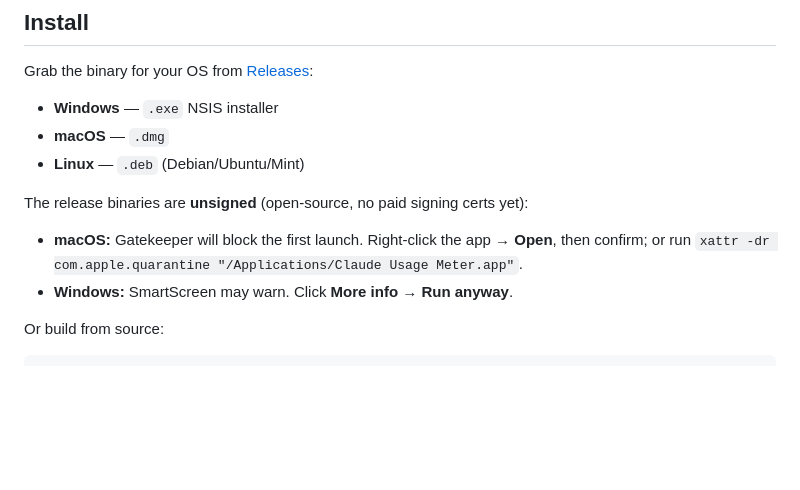
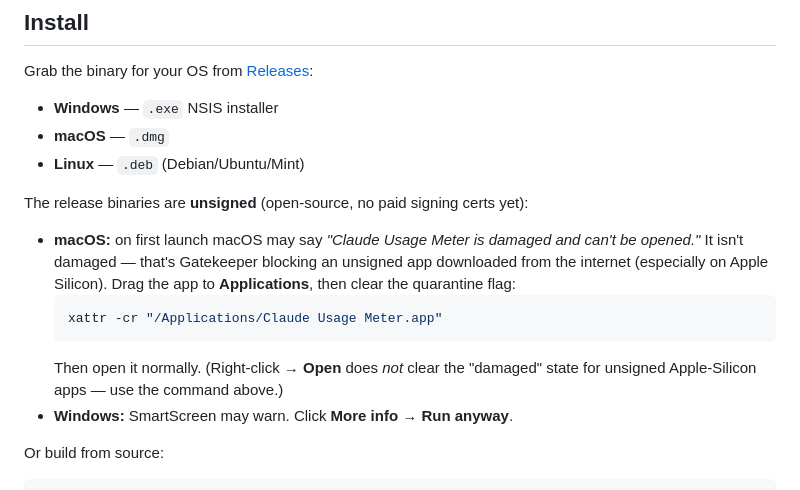
Before and after one commit to Tech-Gipsy/claude-usage-system-tray, a Markdown page: README.md, the part around the change. Rendered like a GitHub page; blank space fills up the shorter version.

Commit message:
docs: correct macOS unsigned-app ("damaged") install instructions

````diff
--- a/README.md
+++ b/README.md
@@ -31,7 +31,11 @@ Grab the binary for your OS from [Releases](../../releases):
 
 The release binaries are **unsigned** (open-source, no paid signing certs yet):
 
-- **macOS:** Gatekeeper will block the first launch. Right-click the app → **Open**, then confirm; or run `xattr -dr com.apple.quarantine "/Applications/Claude Usage Meter.app"`.
+- **macOS:** on first launch macOS may say *"Claude Usage Meter is damaged and can't be opened."* It isn't damaged — that's Gatekeeper blocking an unsigned app downloaded from the internet (especially on Apple Silicon). Drag the app to **Applications**, then clear the quarantine flag:
+  ```sh
+  xattr -cr "/Applications/Claude Usage Meter.app"
+  ```
+  Then open it normally. (Right-click → **Open** does *not* clear the "damaged" state for unsigned Apple-Silicon apps — use the command above.)
 - **Windows:** SmartScreen may warn. Click **More info → Run anyway**.
 
 Or build from source:
````
